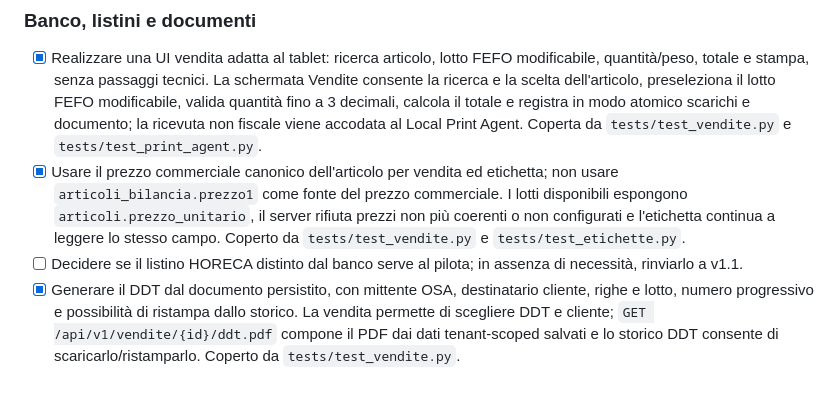
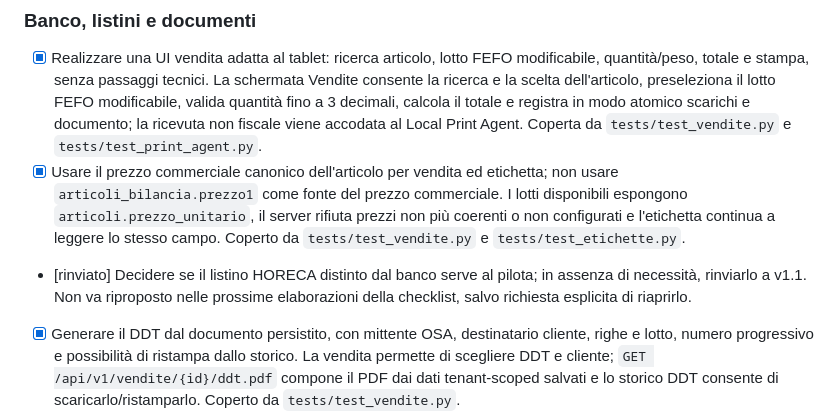
Before and after one commit to AleLuzzi/GestLab2, a Markdown page: docs_migrazione/CHECKLIST_PRODOTTO_VENDIBILE.md, the part around the change. GitHub-like rendering; blank space fills up the shorter version.

Commit message:
refactor: update checklist for product sale; mark HORECA pricing decision as postponed
- Changed the status of the HORECA pricing decision to 'postponed' and clarified that it should not be revisited unless explicitly requested.
- Maintained existing checklist items related to sales UI, DDT generation, and receipt printing.

```diff
--- a/docs_migrazione/CHECKLIST_PRODOTTO_VENDIBILE.md
+++ b/docs_migrazione/CHECKLIST_PRODOTTO_VENDIBILE.md
@@ -100,7 +100,7 @@ Checklist operativa basata su [PIANO_PRODOTTO_VENDIBILE.md](PIANO_PRODOTTO_VENDI
 
 - [x] Realizzare una UI vendita adatta al tablet: ricerca articolo, lotto FEFO modificabile, quantità/peso, totale e stampa, senza passaggi tecnici. La schermata Vendite consente la ricerca e la scelta dell'articolo, preseleziona il lotto FEFO modificabile, valida quantità fino a 3 decimali, calcola il totale e registra in modo atomico scarichi e documento; la ricevuta non fiscale viene accodata al Local Print Agent. Coperta da `tests/test_vendite.py` e `tests/test_print_agent.py`.
 - [x] Usare il prezzo commerciale canonico dell'articolo per vendita ed etichetta; non usare `articoli_bilancia.prezzo1` come fonte del prezzo commerciale. I lotti disponibili espongono `articoli.prezzo_unitario`, il server rifiuta prezzi non più coerenti o non configurati e l'etichetta continua a leggere lo stesso campo. Coperto da `tests/test_vendite.py` e `tests/test_etichette.py`.
-- [ ] Decidere se il listino HORECA distinto dal banco serve al pilota; in assenza di necessità, rinviarlo a v1.1.
+- [rinviato] Decidere se il listino HORECA distinto dal banco serve al pilota; in assenza di necessità, rinviarlo a v1.1. Non va riproposto nelle prossime elaborazioni della checklist, salvo richiesta esplicita di riaprirlo.
 - [x] Generare il DDT dal documento persistito, con mittente OSA, destinatario cliente, righe e lotto, numero progressivo e possibilità di ristampa dallo storico. La vendita permette di scegliere DDT e cliente; `GET /api/v1/vendite/{id}/ddt.pdf` compone il PDF dai dati tenant-scoped salvati e lo storico DDT consente di scaricarlo/ristamparlo. Coperto da `tests/test_vendite.py`.
 - [x] Verificare che ristampare lo stesso DDT mantenga numero e righe e non generi un documento orfano. La ristampa rilegge la stessa vendita e non crea una nuova testata; un test verifica progressivo e righe invariati tra generazioni successive (`tests/test_vendite.py`).
 - [ ] Generare la ricevuta non fiscale dallo stesso documento di vendita tramite Local Print Agent.
```
